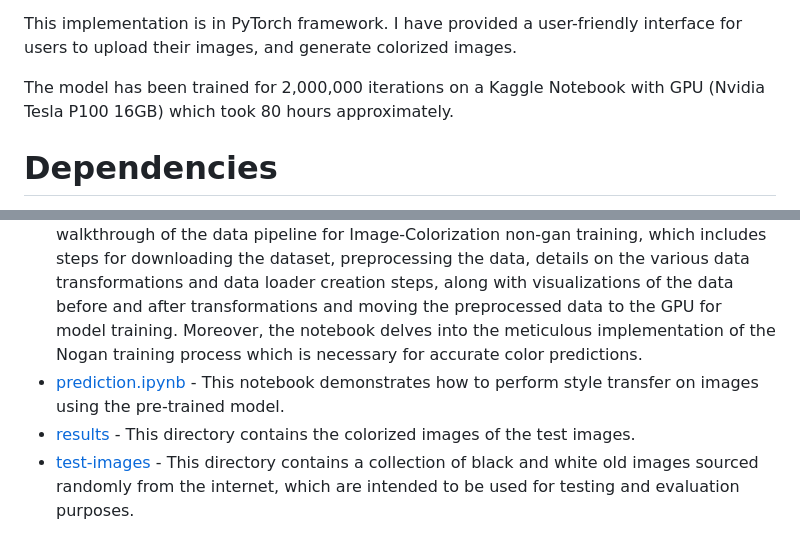
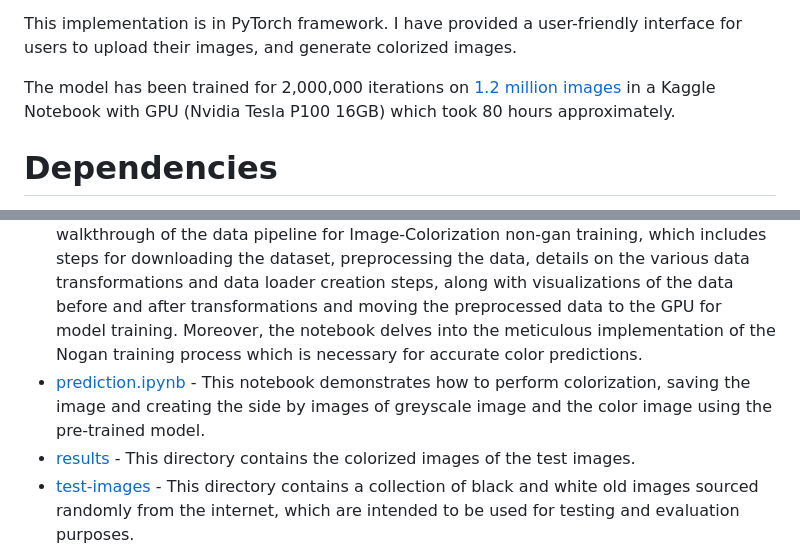
Before and after one commit to Moddy2024/Image-Colorization, a Markdown page: README.md, 2 parts joined by grey strips. GitHub-like rendering.

```diff
--- a/README.md
+++ b/README.md
@@ -14,7 +14,7 @@ The image of the architecture of the discrminator has been created using [PlotNe
 
 This implementation is in PyTorch framework. I have provided a user-friendly interface for users to upload their images, and generate colorized images.
 
-The model has been trained for 2,000,000 iterations on a Kaggle Notebook with GPU (Nvidia Tesla P100 16GB) which took 80 hours approximately.
+The model has been trained for 2,000,000 iterations on [1.2 million images](https://www.kaggle.com/competitions/imagenet-object-localization-challenge/data) in a Kaggle Notebook with GPU (Nvidia Tesla P100 16GB) which took 80 hours approximately.
 
 # Dependencies
 * [PyTorch](https://pytorch.org/)
@@ -35,7 +35,7 @@ https://github.com/Moddy2024/Image-Colorization.git
 # Key Directories and Files
 * [training-gan.ipynb](https://github.com/Moddy2024/Image-Colorization/blob/main/training-gan.ipynb) - In this Jupyter Notebook, you can find a comprehensive walkthrough of the data pipeline for Image-Colorization, which includes steps for downloading the dataset, preprocessing the data, details on the various data transformations and data loader creation steps,  along with visualizations of the data before and after transformations and moving the preprocessed data to the GPU for model training. Moreover, the notebook delves into the meticulous implementation of the model architecture for both the generator and the discriminator, accompanied by the whole training process.
 * [training-nogan.ipynb](https://github.com/Moddy2024/Image-Colorization/blob/main/training-nogan.ipynb) - In this Jupyter Notebook, you can find a comprehensive walkthrough of the data pipeline for Image-Colorization non-gan training, which includes steps for downloading the dataset, preprocessing the data, details on the various data transformations and data loader creation steps,  along with visualizations of the data before and after transformations and moving the preprocessed data to the GPU for model training. Moreover, the notebook delves into the meticulous implementation of the Nogan training process which is necessary for accurate color predictions.
-* [prediction.ipynb](https://github.com/Moddy2024/Image-Colorization/blob/main/prediction.ipynb) - This notebook demonstrates how to perform style transfer on images using the pre-trained model.
+* [prediction.ipynb](https://github.com/Moddy2024/Image-Colorization/blob/main/prediction.ipynb) - This notebook demonstrates how to perform colorization, saving the image and creating the side by images of greyscale image and the color image using the pre-trained model.
 * [results](https://github.com/Moddy2024/Image-Colorization/tree/main/results) - This directory contains the colorized images of the  test images.
 * [test-images](https://github.com/Moddy2024/Image-Colorization/tree/main/test-images) - This directory contains a collection of black and white old images sourced randomly from the internet, which are intended to be used for testing and evaluation purposes.
 * [discrminator-diagram](https://github.com/Moddy2024/Image-Colorization/tree/main/discrminator-diagram) - This directory contains the codes necessary for creating the diagram of the discrminator architecture using [PlotNeuralNet](https://github.com/HarisIqbal88/PlotNeuralNet) .
```
Also changed, not shown: other parts of README.md (+2 -2 lines).
